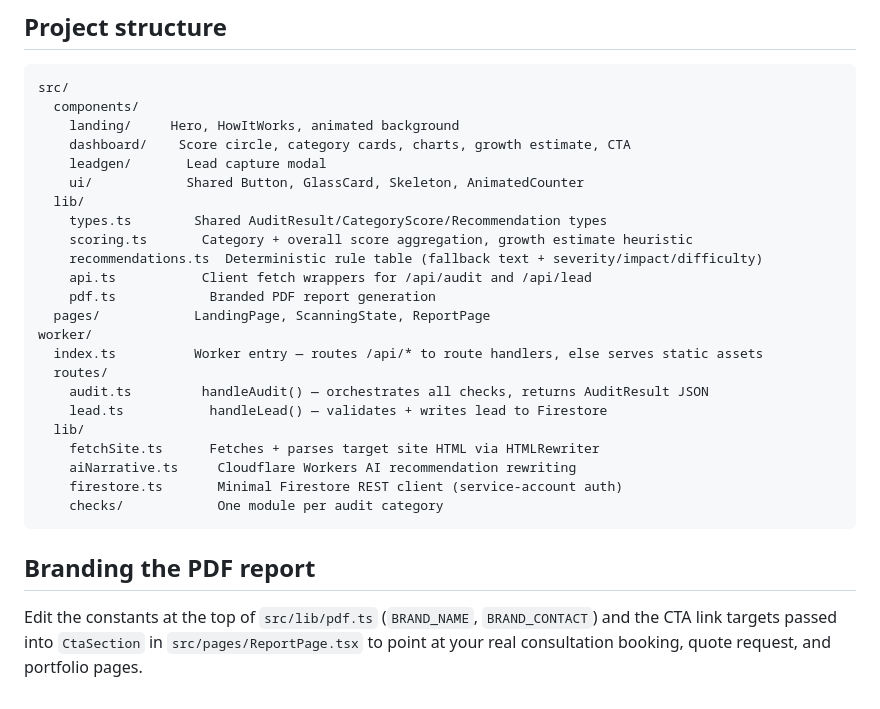
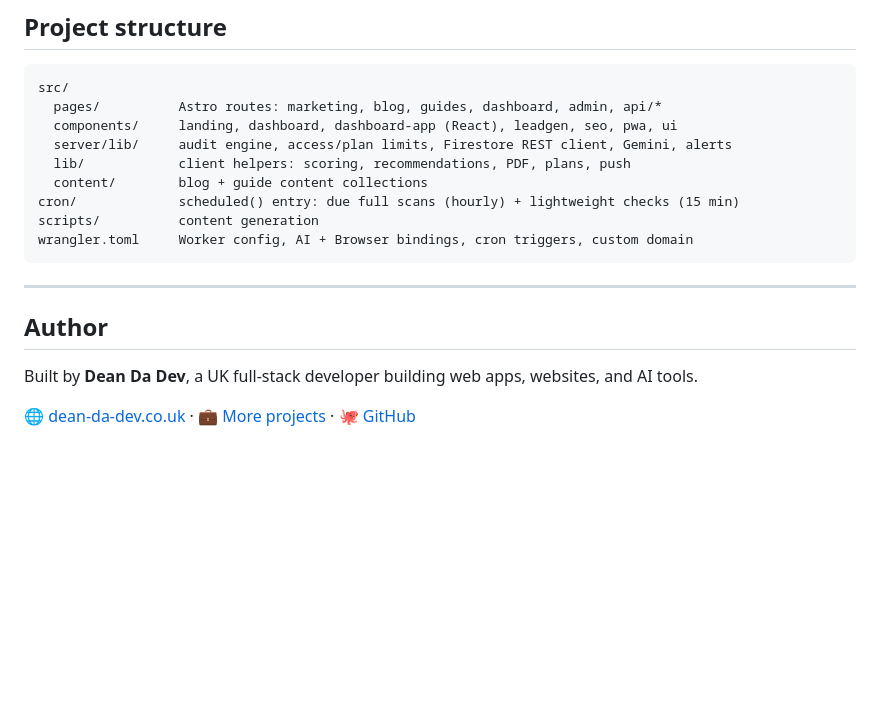
Before and after one commit to dean1234533/AI-growth-audit-platform, a Markdown page: README.md, the part around one of its changes. GitHub-like rendering; blank space fills up the shorter version.

````diff
--- a/README.md
+++ b/README.md
@@ -103,32 +129,21 @@ against this `wrangler.toml`.
 
 ```
 src/
-  components/
-    landing/     Hero, HowItWorks, animated background
-    dashboard/    Score circle, category cards, charts, growth estimate, CTA
-    leadgen/       Lead capture modal
-    ui/            Shared Button, GlassCard, Skeleton, AnimatedCounter
-  lib/
-    types.ts        Shared AuditResult/CategoryScore/Recommendation types
-    scoring.ts       Category + overall score aggregation, growth estimate heuristic
-    recommendations.ts  Deterministic rule table (fallback text + severity/impact/difficulty)
-    api.ts           Client fetch wrappers for /api/audit and /api/lead
-    pdf.ts            Branded PDF report generation
-  pages/            LandingPage, ScanningState, ReportPage
-worker/
-  index.ts          Worker entry — routes /api/* to route handlers, else serves static assets
-  routes/
-    audit.ts         handleAudit() — orchestrates all checks, returns AuditResult JSON
-    lead.ts           handleLead() — validates + writes lead to Firestore
-  lib/
-    fetchSite.ts      Fetches + parses target site HTML via HTMLRewriter
-    aiNarrative.ts     Cloudflare Workers AI recommendation rewriting
-    firestore.ts       Minimal Firestore REST client (service-account auth)
-    checks/            One module per audit category
+  pages/          Astro routes: marketing, blog, guides, dashboard, admin, api/*
+  components/     landing, dashboard, dashboard-app (React), leadgen, seo, pwa, ui
+  server/lib/     audit engine, access/plan limits, Firestore REST client, Gemini, alerts
+  lib/            client helpers: scoring, recommendations, PDF, plans, push
+  content/        blog + guide content collections
+cron/             scheduled() entry: due full scans (hourly) + lightweight checks (15 min)
+scripts/          content generation
+wrangler.toml     Worker config, AI + Browser bindings, cron triggers, custom domain
 ```
 
-## Branding the PDF report
+---
 
-Edit the constants at the top of `src/lib/pdf.ts` (`BRAND_NAME`, `BRAND_CONTACT`) and the
-CTA link targets passed into `CtaSection` in `src/pages/ReportPage.tsx` to point at your real
-consultation booking, quote request, and portfolio pages.
+## Author
+
+Built by **Dean Da Dev**, a UK full-stack developer building web apps, websites,
+and AI tools.
+
+🌐 [dean-da-dev.co.uk](https://www.dean-da-dev.co.uk/) · 💼 [More projects](https://www.dean-da-dev.co.uk/portfolio) · 🐙 [GitHub](https://github.com/dean1234533)
````
Also changed, not shown: other parts of README.md (+106 -80 lines).
